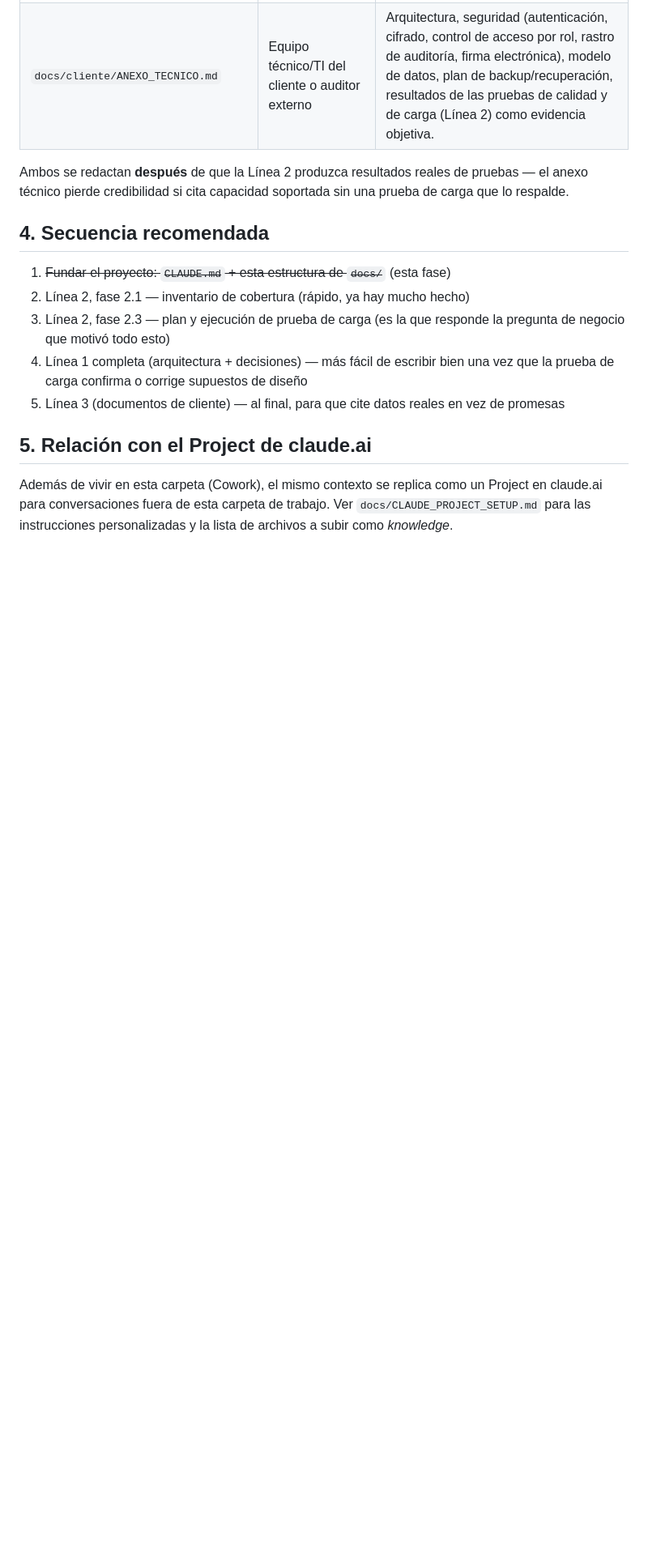
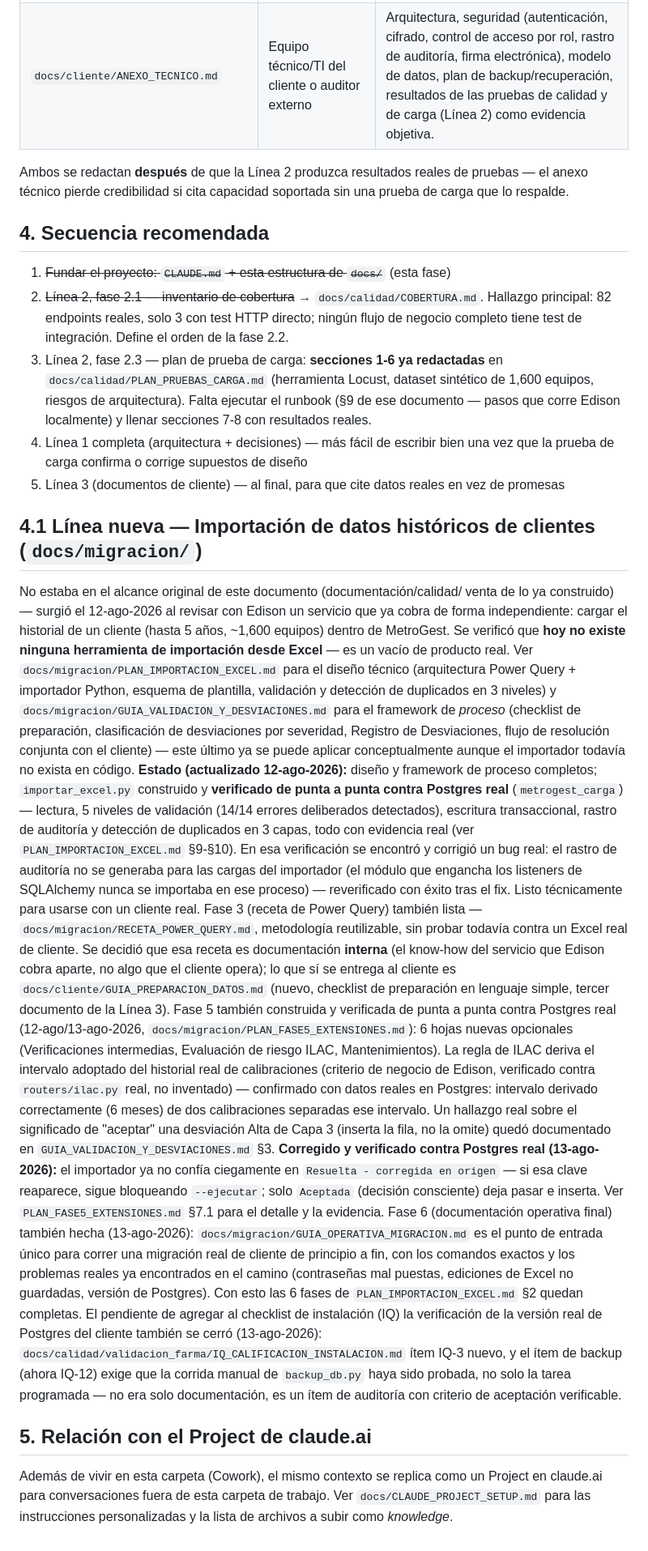
Before and after one commit to EOquendoArias/metrogest-v2, a Markdown page: docs/PROJECT_PLAN.md, the part around one of its changes. Shown at 81% size. Drawn GitHub-style; blank space fills up the shorter version.

Commit message:
Docs: actualizar PROJECT_PLAN.md con el estado real de las 3 lineas + la linea de migracion
Linea 1 (arquitectura) y Linea 3 (documentos de cliente) marcadas completas; Linea 2 (calidad/carga) con el runbook de PLAN_PRUEBAS_CARGA.md ya ejecutado. Seccion 4.1 (migracion) actualizada con el estado final de las Fases 1-6, el hallazgo de Capa 3 corregido en codigo y verificado contra Postgres real, y el cierre del pendiente de IQ (POSTGRES_BIN_DIR).

```diff
--- a/docs/PROJECT_PLAN.md
+++ b/docs/PROJECT_PLAN.md
@@ -145,13 +165,80 @@ soportada sin una prueba de carga que lo respalde.
 ## 4. Secuencia recomendada
 
 1. ~~Fundar el proyecto: `CLAUDE.md` + esta estructura de `docs/`~~ (esta fase)
-2. Línea 2, fase 2.1 — inventario de cobertura (rápido, ya hay mucho hecho)
-3. Línea 2, fase 2.3 — plan y ejecución de prueba de carga (es la que
-   responde la pregunta de negocio que motivó todo esto)
+2. ~~Línea 2, fase 2.1 — inventario de cobertura~~ → `docs/calidad/COBERTURA.md`.
+   Hallazgo principal: 82 endpoints reales, solo 3 con test HTTP directo;
+   ningún flujo de negocio completo tiene test de integración. Define el
+   orden de la fase 2.2.
+3. Línea 2, fase 2.3 — plan de prueba de carga: **secciones 1-6 ya
+   redactadas** en `docs/calidad/PLAN_PRUEBAS_CARGA.md` (herramienta Locust,
+   dataset sintético de 1,600 equipos, riesgos de arquitectura). Falta
+   ejecutar el runbook (§9 de ese documento — pasos que corre Edison
+   localmente) y llenar secciones 7-8 con resultados reales.
 4. Línea 1 completa (arquitectura + decisiones) — más fácil de escribir bien
    una vez que la prueba de carga confirma o corrige supuestos de diseño
 5. Línea 3 (documentos de cliente) — al final, para que cite datos reales
    en vez de promesas
+
+## 4.1 Línea nueva — Importación de datos históricos de clientes (`docs/migracion/`)
+
+No estaba en el alcance original de este documento (documentación/calidad/
+venta de lo ya construido) — surgió el 12-ago-2026 al revisar con Edison
+un servicio que ya cobra de forma independiente: cargar el historial de un
+cliente (hasta 5 años, ~1,600 equipos) dentro de MetroGest. Se verificó
+que **hoy no existe ninguna herramienta de importación desde Excel** — es
+un vacío de producto real. Ver `docs/migracion/PLAN_IMPORTACION_EXCEL.md`
+para el diseño técnico (arquitectura Power Query + importador Python,
+esquema de plantilla, validación y detección de duplicados en 3 niveles)
+y `docs/migracion/GUIA_VALIDACION_Y_DESVIACIONES.md` para el framework de
+*proceso* (checklist de preparación, clasificación de desviaciones por
+severidad, Registro de Desviaciones, flujo de resolución conjunta con el
+cliente) — este último ya se puede aplicar conceptualmente aunque el
+importador todavía no exista en código.
+**Estado (actualizado 12-ago-2026):** diseño y framework de proceso
+completos; `importar_excel.py` construido y **verificado de punta a punta
+contra Postgres real** (`metrogest_carga`) — lectura, 5 niveles de
+validación (14/14 errores deliberados detectados), escritura transaccional,
+rastro de auditoría y detección de duplicados en 3 capas, todo con
+evidencia real (ver `PLAN_IMPORTACION_EXCEL.md` §9-§10). En esa
+verificación se encontró y corrigió un bug real: el rastro de auditoría no
+se generaba para las cargas del importador (el módulo que engancha los
+listeners de SQLAlchemy nunca se importaba en ese proceso) — reverificado
+con éxito tras el fix. Listo técnicamente para usarse con un cliente real.
+Fase 3 (receta de Power Query) también lista —
+`docs/migracion/RECETA_POWER_QUERY.md`, metodología reutilizable, sin
+probar todavía contra un Excel real de cliente. Se decidió que esa receta
+es documentación **interna** (el know-how del servicio que Edison cobra
+aparte, no algo que el cliente opera); lo que sí se entrega al cliente es
+`docs/cliente/GUIA_PREPARACION_DATOS.md` (nuevo, checklist de preparación
+en lenguaje simple, tercer documento de la Línea 3).
+Fase 5 también construida y verificada de punta a punta contra Postgres
+real (12-ago/13-ago-2026, `docs/migracion/PLAN_FASE5_EXTENSIONES.md`): 6
+hojas nuevas opcionales (Verificaciones intermedias, Evaluación de riesgo
+ILAC, Mantenimientos). La regla de ILAC deriva el intervalo adoptado del
+historial real de calibraciones (criterio de negocio de Edison, verificado
+contra `routers/ilac.py` real, no inventado) — confirmado con datos reales
+en Postgres: intervalo derivado correctamente (6 meses) de dos
+calibraciones separadas ese intervalo. Un hallazgo real sobre el
+significado de "aceptar" una desviación Alta de Capa 3 (inserta la fila,
+no la omite) quedó documentado en `GUIA_VALIDACION_Y_DESVIACIONES.md` §3.
+**Corregido y verificado contra Postgres real (13-ago-2026):** el
+importador ya no confía ciegamente en `Resuelta - corregida en origen` —
+si esa clave reaparece, sigue bloqueando `--ejecutar`; solo `Aceptada`
+(decisión consciente) deja pasar e inserta. Ver
+`PLAN_FASE5_EXTENSIONES.md` §7.1 para el detalle y la evidencia.
+Fase 6 (documentación operativa final) también hecha (13-ago-2026):
+`docs/migracion/GUIA_OPERATIVA_MIGRACION.md` es el punto de entrada único
+para correr una migración real de cliente de principio a fin, con los
+comandos exactos y los problemas reales ya encontrados en el camino
+(contraseñas mal puestas, ediciones de Excel no guardadas, versión de
+Postgres). Con esto las 6 fases de `PLAN_IMPORTACION_EXCEL.md` §2 quedan
+completas. El pendiente de agregar al checklist de instalación (IQ) la
+verificación de la versión real de Postgres del cliente también se cerró
+(13-ago-2026): `docs/calidad/validacion_farma/IQ_CALIFICACION_INSTALACION.md`
+ítem IQ-3 nuevo, y el ítem de backup (ahora IQ-12) exige que la corrida
+manual de `backup_db.py` haya sido probada, no solo la tarea programada
+— no era solo documentación, es un ítem de auditoría con criterio de
+aceptación verificable.
 
 ## 5. Relación con el Project de claude.ai
 
```
Also changed, not shown: other parts of docs/PROJECT_PLAN.md (+30 -10 lines).
